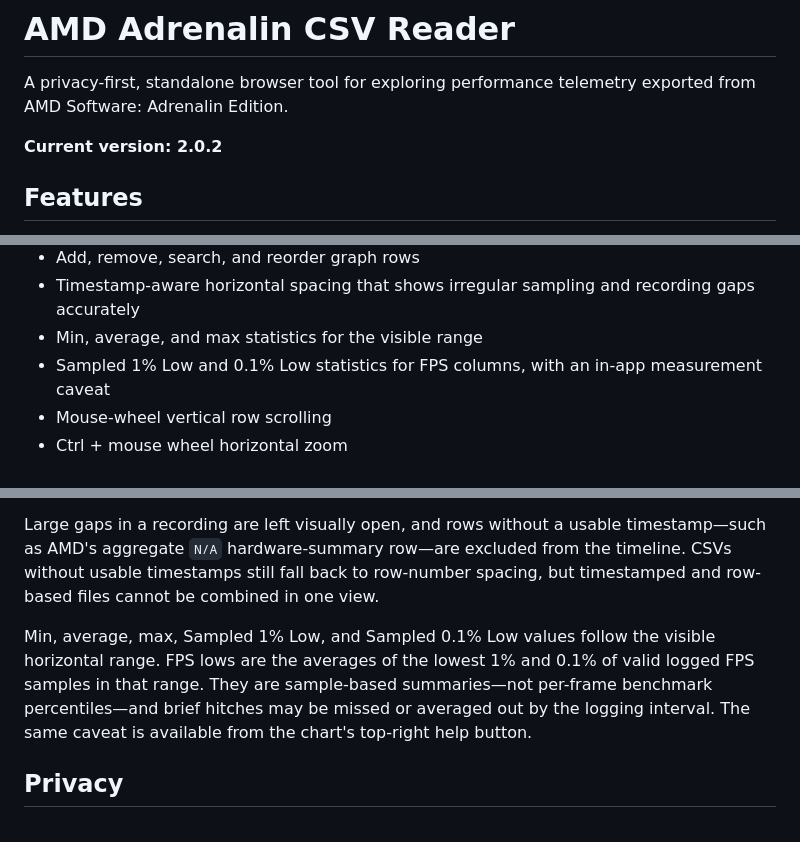
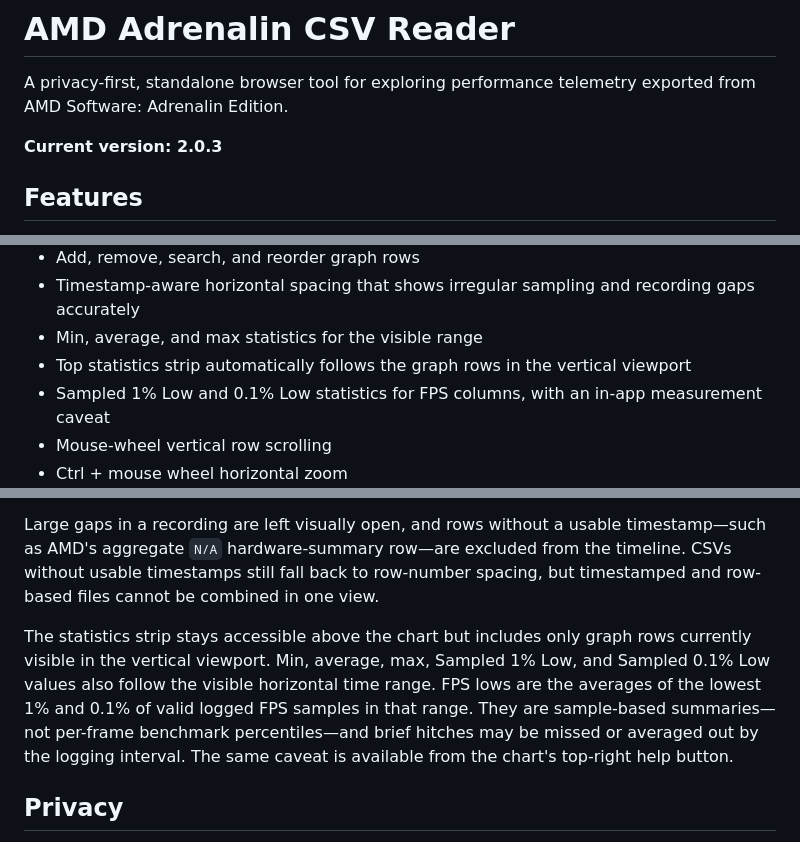
Before and after one commit to deftmousetail/Adrenalin-logs, a Markdown page: README.md, 3 parts joined by grey strips. Rendered like a GitHub page.

Commit message:
Document viewport-aware statistics

```diff
--- a/README.md
+++ b/README.md
@@ -2,7 +2,7 @@
 
 A privacy-first, standalone browser tool for exploring performance telemetry exported from AMD Software: Adrenalin Edition.
 
-**Current version: 2.0.2**
+**Current version: 2.0.3**
 
 ## Features
 
@@ -18,6 +18,7 @@ A privacy-first, standalone browser tool for exploring performance telemetry exp
 - Add, remove, search, and reorder graph rows
 - Timestamp-aware horizontal spacing that shows irregular sampling and recording gaps accurately
 - Min, average, and max statistics for the visible range
+- Top statistics strip automatically follows the graph rows in the vertical viewport
 - Sampled 1% Low and 0.1% Low statistics for FPS columns, with an in-app measurement caveat
 - Mouse-wheel vertical row scrolling
 - Ctrl + mouse wheel horizontal zoom
@@ -58,7 +59,7 @@ The loaded-file list has a visible **Remove** button for each slot and a **Remov
 
 Large gaps in a recording are left visually open, and rows without a usable timestamp—such as AMD's aggregate `N/A` hardware-summary row—are excluded from the timeline. CSVs without usable timestamps still fall back to row-number spacing, but timestamped and row-based files cannot be combined in one view.
 
-Min, average, max, Sampled 1% Low, and Sampled 0.1% Low values follow the visible horizontal range. FPS lows are the averages of the lowest 1% and 0.1% of valid logged FPS samples in that range. They are sample-based summaries—not per-frame benchmark percentiles—and brief hitches may be missed or averaged out by the logging interval. The same caveat is available from the chart's top-right help button.
+The statistics strip stays accessible above the chart but includes only graph rows currently visible in the vertical viewport. Min, average, max, Sampled 1% Low, and Sampled 0.1% Low values also follow the visible horizontal time range. FPS lows are the averages of the lowest 1% and 0.1% of valid logged FPS samples in that range. They are sample-based summaries—not per-frame benchmark percentiles—and brief hitches may be missed or averaged out by the logging interval. The same caveat is available from the chart's top-right help button.
 
 ## Privacy
 
```
